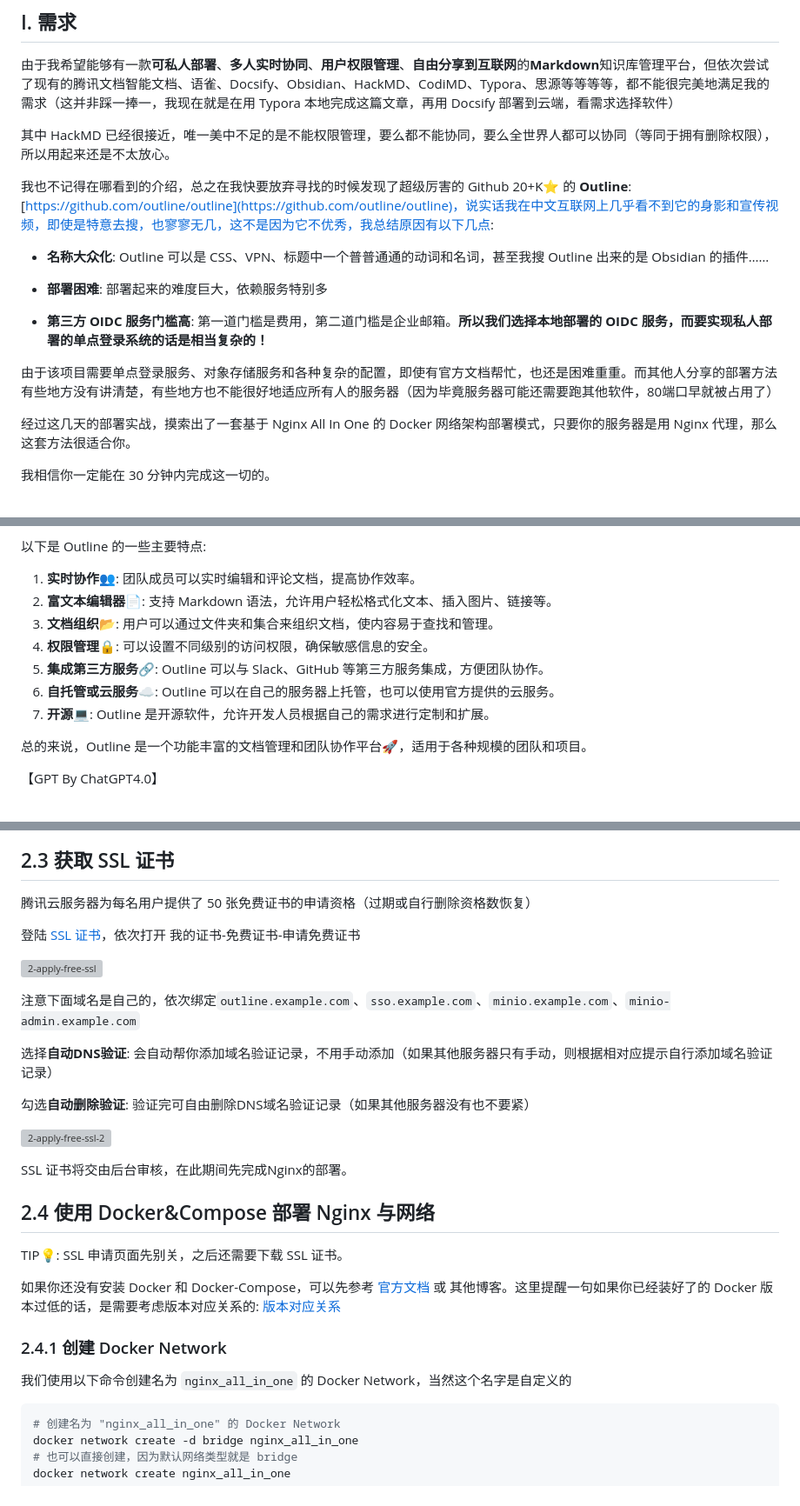
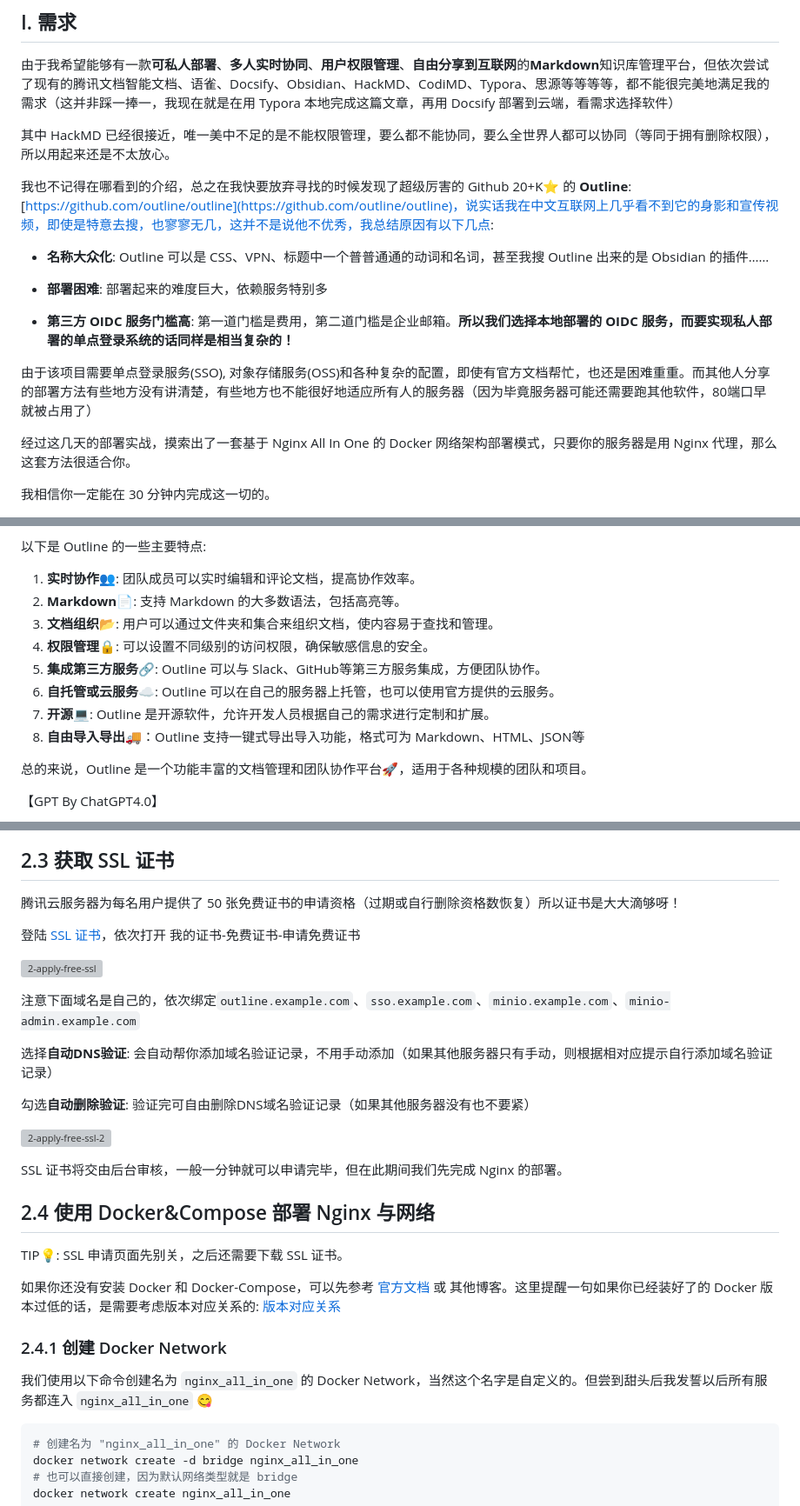
Before and after one commit to jiang-taibai/deploy-outline-via-nginx, a Markdown page: docs/README.md, 3 parts joined by grey strips. Shown: that part at 87% size. Drawn GitHub-style; grey boxes are pictures that could not be loaded.

Commit message:
修改文档措辞

````diff
--- a/docs/README.md
+++ b/docs/README.md
@@ -6,14 +6,14 @@
 
 其中 HackMD 已经很接近，唯一美中不足的是不能权限管理，要么都不能协同，要么全世界人都可以协同（等同于拥有删除权限），所以用起来还是不太放心。
 
-我也不记得在哪看到的介绍，总之在我快要放弃寻找的时候发现了超级厉害的 Github 20+K⭐ 的 **Outline**: [https://github.com/outline/outline](https://github.com/outline/outline)，说实话我在中文互联网上几乎看不到它的身影和宣传视频，即使是特意去搜，也寥寥无几，这不是因为它不优秀，我总结原因有以下几点:
+我也不记得在哪看到的介绍，总之在我快要放弃寻找的时候发现了超级厉害的 Github 20+K⭐ 的 **Outline**: [https://github.com/outline/outline](https://github.com/outline/outline)，说实话我在中文互联网上几乎看不到它的身影和宣传视频，即使是特意去搜，也寥寥无几，这并不是说他不优秀，我总结原因有以下几点:
 
 - **名称大众化**: Outline 可以是 CSS、VPN、标题中一个普普通通的动词和名词，甚至我搜 Outline 出来的是 Obsidian 的插件……
 
 - **部署困难**: 部署起来的难度巨大，依赖服务特别多
-- **第三方 OIDC 服务门槛高**: 第一道门槛是费用，第二道门槛是企业邮箱。**所以我们选择本地部署的 OIDC 服务，而要实现私人部署的单点登录系统的话是相当复杂的！**
-
-由于该项目需要单点登录服务、对象存储服务和各种复杂的配置，即使有官方文档帮忙，也还是困难重重。而其他人分享的部署方法有些地方没有讲清楚，有些地方也不能很好地适应所有人的服务器（因为毕竟服务器可能还需要跑其他软件，80端口早就被占用了）
+- **第三方 OIDC 服务门槛高**: 第一道门槛是费用，第二道门槛是企业邮箱。**所以我们选择本地部署的 OIDC 服务，而要实现私人部署的单点登录系统的话同样是相当复杂的！**
+
+由于该项目需要单点登录服务(SSO), 对象存储服务(OSS)和各种复杂的配置，即使有官方文档帮忙，也还是困难重重。而其他人分享的部署方法有些地方没有讲清楚，有些地方也不能很好地适应所有人的服务器（因为毕竟服务器可能还需要跑其他软件，80端口早就被占用了）
 
 经过这几天的部署实战，摸索出了一套基于 Nginx All In One 的 Docker 网络架构部署模式，只要你的服务器是用 Nginx 代理，那么这套方法很适合你。
 
@@ -36,12 +36,13 @@ Outline 是一个开源的知识库和团队协作工具🧠，旨在帮助团
 以下是 Outline 的一些主要特点:
 
 1. **实时协作**👥: 团队成员可以实时编辑和评论文档，提高协作效率。
-2. **富文本编辑器**📄: 支持 Markdown 语法，允许用户轻松格式化文本、插入图片、链接等。
+2. **Markdown**📄: 支持 Markdown 的大多数语法，包括高亮等。
 3. **文档组织**📂: 用户可以通过文件夹和集合来组织文档，使内容易于查找和管理。
 4. **权限管理**🔒: 可以设置不同级别的访问权限，确保敏感信息的安全。
-5. **集成第三方服务**🔗: Outline 可以与 Slack、GitHub 等第三方服务集成，方便团队协作。
-6. **自托管或云服务**☁️: Outline 可以在自己的服务器上托管，也可以使用官方提供的云服务。
+5. **集成第三方服务**🔗: Outline 可以与 Slack、GitHub等第三方服务集成，方便团队协作。
+6.  **自托管或云服务**☁️: Outline 可以在自己的服务器上托管，也可以使用官方提供的云服务。
 7. **开源**💻: Outline 是开源软件，允许开发人员根据自己的需求进行定制和扩展。
+8. **自由导入导出**🚚：Outline 支持一键式导出导入功能，格式可为 Markdown、HTML、JSON等
 
 总的来说，Outline 是一个功能丰富的文档管理和团队协作平台🚀，适用于各种规模的团队和项目。
 
@@ -160,7 +161,7 @@ Nginx 是一个高性能的 HTTP 和反向代理 WEB 服务器。
 
 ## 2.3 获取 SSL 证书
 
-腾讯云服务器为每名用户提供了 50 张免费证书的申请资格（过期或自行删除资格数恢复）
+腾讯云服务器为每名用户提供了 50 张免费证书的申请资格（过期或自行删除资格数恢复）所以证书是大大滴够呀！
 
 登陆 [SSL 证书](https://console.cloud.tencent.com/ssl)，依次打开 我的证书-免费证书-申请免费证书
 
@@ -174,7 +175,7 @@ Nginx 是一个高性能的 HTTP 和反向代理 WEB 服务器。
 
 ![2-apply-free-ssl-2](./assets/2-apply-free-ssl-2.png)
 
-SSL 证书将交由后台审核，在此期间先完成Nginx的部署。
+SSL 证书将交由后台审核，一般一分钟就可以申请完毕，但在此期间我们先完成 Nginx 的部署。
 
 
 
@@ -188,7 +189,7 @@ TIP💡: SSL 申请页面先别关，之后还需要下载 SSL 证书。
 
 ### 2.4.1 创建 Docker Network
 
-我们使用以下命令创建名为 `nginx_all_in_one` 的 Docker Network，当然这个名字是自定义的
+我们使用以下命令创建名为 `nginx_all_in_one` 的 Docker Network，当然这个名字是自定义的。但尝到甜头后我发誓以后所有服务都连入 `nginx_all_in_one` 😋
 
 ```bash
 # 创建名为 "nginx_all_in_one" 的 Docker Network
````
Also changed, not shown: other parts of docs/README.md (+4 -4 lines).
